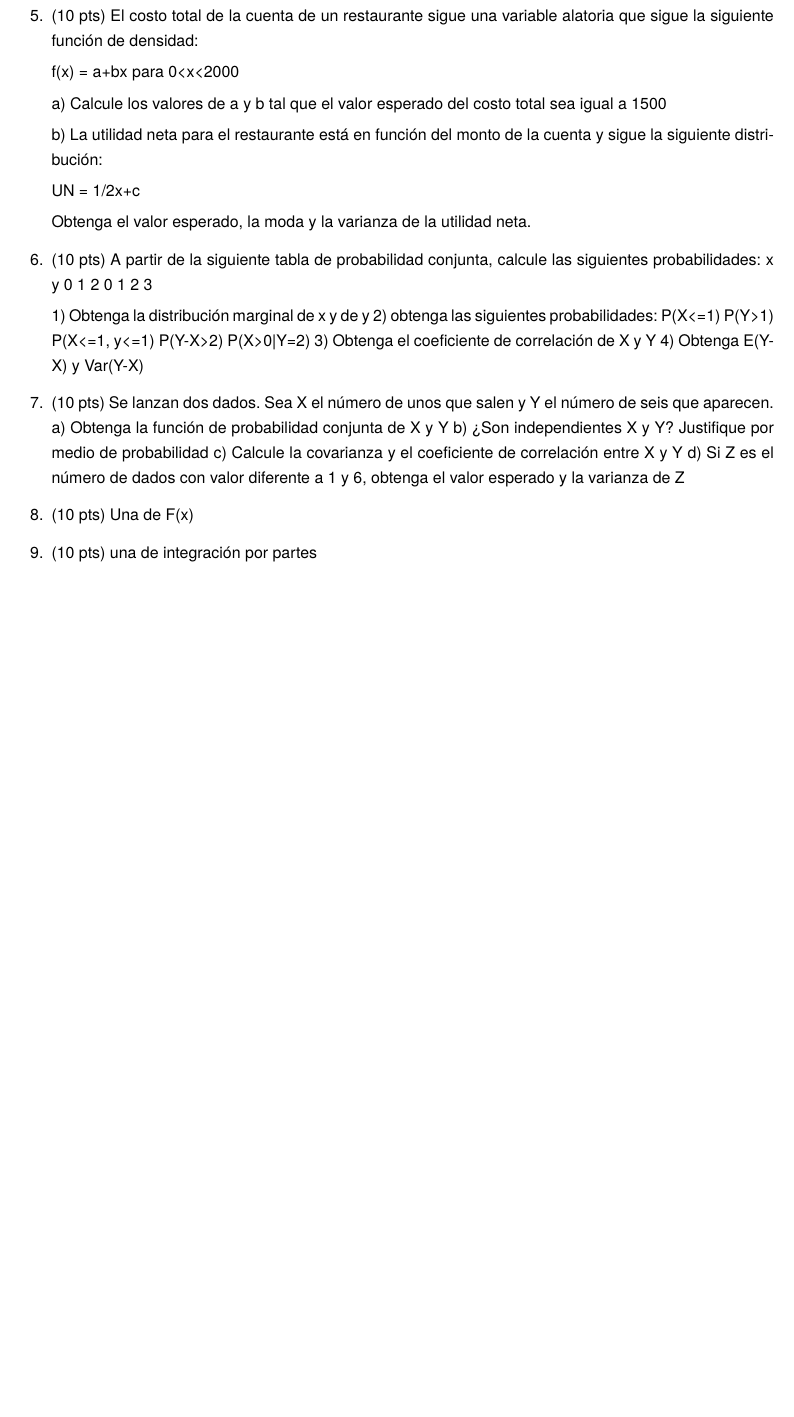
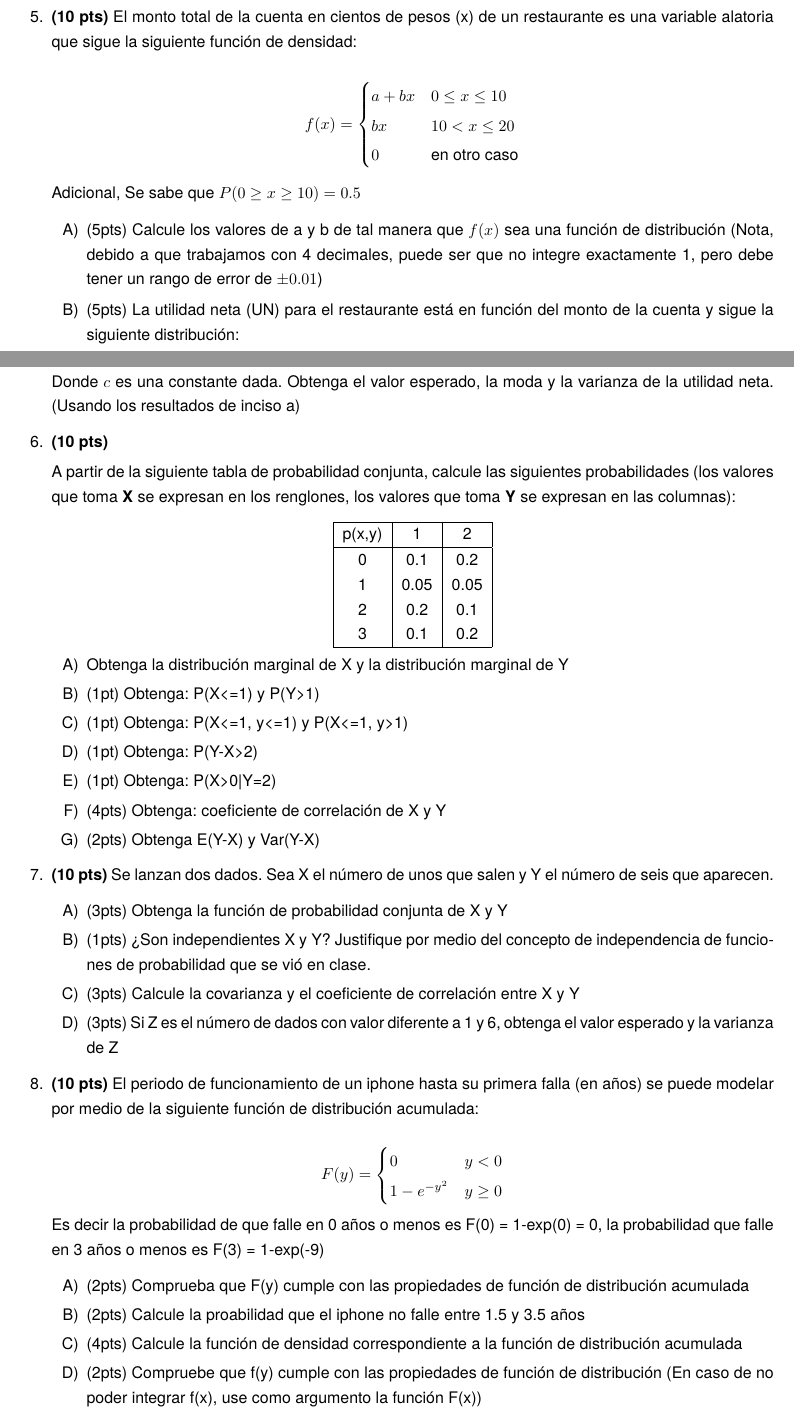
Before and after one commit to savrgg/class_ITAM_estadistica1, a LaTeX problem sheet (prev_exams/202102-2000-parcial2.tex): part of page 2 of 2 before the commit and two parts of pages 2 and 3 of 3 after it, the two joined at a grey line, cut so that both start at the same text, the shorter picture padded with empty space. The pictures show the PDF file prev_exams/202102-2000-parcial2.pdf that the author committed with the source.

Commit message:
segundo examen parcial

```diff
--- a/prev_exams/202102-2000-parcial2.tex
+++ b/prev_exams/202102-2000-parcial2.tex
@@ -111,16 +115,8 @@
+\end{enumerate}
 
 El costo de la obra está en función del tiempo, por lo que a menor tiempo de obra se incurren en mayores costos. En particular, se puede modelar la función del costo como:
 
-C(T) = 10T**2+1000T+505
 
-Calcule el valor esperado y la varianza del costo. Interpreta
+$$C(T) = 10T^2+1000T+505$$
 
-\question (10 pts)
-Una marca de whisky llamada Juanito Caminante cuenta con distintas submarcas que se venden de acuerdo a la siguiente distribución de probabilidad f(x). Adicional, se presenta el ingreso por botella:
 
-Submarca, probabilidad, ingreso por botella
-Paliacate rojo c/2! 300
-Paliacate negro c/3! 800
-Paliacate dorado c/3! 1200
-Paliacate verde c/4! 1800
-Paliacate azul c/5! 5000
@@ -127 +127,2 @@ Paliacate azul c/5! 5000
+\end{enumerate}
 
@@ -129 +130,3 @@ a) Obtenga el valor de c que hace que f(x) sea una función de distribución.
 
+\question \textbf{(10 pts)}
+Una marca de whisky llamada Juanito Caminante cuenta con distintas submarcas que se venden de acuerdo a la siguiente distribución de probabilidad f(x). Adicional, se presentan los ingresos por botella:
@@ -131,2 +133,4 @@ b) Obtenga el valor esperado del costo por botella y la varianza del costo por b
 
-c) Si se venden 1000 botellas al dia, encuentre el ingreso esperado para un día de venta
+\begin{center}
+\begin{tabular}{ |c|c|c|c| }
+\hline
@@ -133,10 +146,5 @@ c) Si se venden 1000 botellas al dia, encuentre el ingreso esperado para un día
+\end{center}
 
-\question (10 pts)
-Un alumno de una prestigiosa universidad decide ir a una fiesta de Halloween. El número de refrescos que tomará en toda la fiesta sigue la siguiente distribución:
 
-x p(x)
-1 0.1
-2 0.2
-3 0.25
-4 0.2
-5 0.25
+\begin{enumerate}[label=\Alph*)]
+\item (2pts) Obtenga el valor de k que hace que f(x) sea una función de distribución.
@@ -143,2 +154,3 @@ x p(x)
+\end{enumerate}
 
-a) Encuentre el valor esperado, la moda, la mediana y la desviación estándar del número de refrescos
+\question \textbf{(10 pts)}
@@ -147 +159,3 @@ b) Grafique la función de probabilidad
 
+\begin{center}
+\begin{tabular}{ |c|c|c|c| }
@@ -149,2 +171,3 @@ c) Obtenga la función de probabilidad acumulada y grafíquela
+\end{tabular}
+\end{center}
 
-\question (10 pts)
@@ -152,2 +178,2 @@ El consumo diario de croquetas de Colmillo sigue la siguiente función de distri
+\end{enumerate}
 
-Kxe**(-x/5)
@@ -158,34 +184,44 @@ c) Si para un dia particular solo se tienen xx kilos de croqueta, ¿Cuál es la
+f(x) =
+     \begin{cases}
+       Kxe^{-\frac{x}{5}} & x \geq 0\\
+       0 & \text{en otro caso} \\
+     \end{cases}
+\]
+$$$$
 
-\question (10 pts)
-El costo total de la cuenta de un restaurante sigue una variable alatoria que sigue la siguiente función de densidad:
+\begin{enumerate}[label=\Alph*)]
+\item (6pts) Determine el valor de k para que f(x) sea una función de distribución
+\item (6pts) Obtenga la función de probabilidad acumulada. Compruebe que si X = límite inferior y Y = límite superior, entonces F(X) = 0 y F(Y) = 1
+\item (3pts) Si para un mes particular solo se tienen 25 kilos de croqueta, ¿Cuál es la probabilidad que las croquetas sean insuficientes para colmillo?
+\end{enumerate}
 
-f(x) = a+bx  para 0<x<2000
+\question \textbf{(10 pts)}
+El monto total de la cuenta en cientos de pesos (x) de un restaurante es una variable alatoria que sigue la siguiente función de densidad:
 
-a) Calcule los valores de a y b tal que el valor esperado del costo total sea igual a 1500
 
-b) La utilidad neta para el restaurante está en función del monto de la cuenta y sigue la siguiente distribución:
+\[
+f(x) =
+     \begin{cases}
+       a+bx & 0 \leq x \leq 10\\
+       bx & 10 < x \leq 20\\
+       0 & \text{en otro caso} \\
+     \end{cases}
+\]
 
-UN = 1/2x+c
+Adicional, Se sabe que $P(0 \geq x \geq 10) = 0.5$
 
-Obtenga el valor esperado, la moda y la varianza de la utilidad neta.
+\begin{enumerate}[label=\Alph*)]
+\item (5pts) Calcule los valores de a y b de tal manera que $f(x)$ sea una función de distribución (Nota, debido a que trabajamos con 4 decimales, puede ser que no integre exactamente 1, pero debe tener un rango de error de $\pm 0.01$)
+\item (5pts) La utilidad neta (UN) para el restaurante está en función del monto de la cuenta y sigue la siguiente distribución:
+\end{enumerate}
+$$ UN(X) = \frac{X}{2}-c $$
 
-\question (10 pts)
-A partir de la siguiente tabla de probabilidad conjunta, calcule las siguientes probabilidades:
-     x
-y  0 1 2
-0
-1
-2
-3
+Donde $c$ es una constante dada. Obtenga el valor esperado, la moda y la varianza de la utilidad neta. (Usando los resultados de inciso a)
 
-1) Obtenga la distribución marginal de x y de y
-2) obtenga las siguientes probabilidades:
-P(X<=1)
-P(Y>1)
-P(X<=1, y<=1)
-P(Y-X>2)
-P(X>0|Y=2)
-3) Obtenga el coeficiente de correlación de X y Y
-4) Obtenga E(Y-X) y Var(Y-X)
+\question \textbf{(10 pts)}
 
-\question (10 pts)
+A partir de la siguiente tabla de probabilidad conjunta, calcule las siguientes probabilidades (los valores que toma \textbf{X} se expresan en los renglones, los valores que toma \textbf{Y} se expresan en las columnas):
+
+\begin{center}
+\begin{tabular}{ |c|c|c| }
+\hline
@@ -192,25 +235,44 @@ P(X>0|Y=2)
+\end{tabular}
+\end{center}
+
+\begin{enumerate}[label=\Alph*)]
+\item Obtenga la distribución marginal de X y la distribución marginal de Y
+\item (1pt) Obtenga: P(X<=1) y P(Y>1)
+\item (1pt) Obtenga: P(X<=1, y<=1) y P(X<=1, y>1)
+\item (1pt) Obtenga: P(Y-X>2)
+\item (1pt) Obtenga: P(X>0|Y=2)
+\item (4pts) Obtenga: coeficiente de correlación de X y Y
+\item (2pts) Obtenga E(Y-X) y Var(Y-X)
+\end{enumerate}
+
+\question \textbf{(10 pts)}
 Se lanzan dos dados. Sea X el número de unos que salen y Y el número de seis que aparecen.
-a) Obtenga la función de probabilidad conjunta de X y Y
-b) ¿Son independientes X y Y? Justifique por medio de probabilidad
-c) Calcule la covarianza y el coeficiente de correlación entre X y Y
-d) Si Z es el número de dados con valor diferente a 1 y 6, obtenga el valor esperado y la varianza de Z
+\begin{enumerate}[label=\Alph*)]
+\item (3pts) Obtenga la función de probabilidad conjunta de X y Y
+\item (1pts) ¿Son independientes X y Y? Justifique por medio del concepto de independencia de funciones de probabilidad que se vió en clase.
+\item (3pts) Calcule la covarianza y el coeficiente de correlación entre X y Y
+\item (3pts) Si Z es el número de dados con valor diferente a 1 y 6, obtenga el valor esperado y la varianza de Z
+\end{enumerate}
 
-\question (10 pts)
+\question \textbf{(10 pts)}
 El periodo de funcionamiento de un iphone hasta su primera falla (en años) se puede modelar por medio de la siguiente función de distribución acumulada:
 
-F(y) = 0 para y<0, 1-exp(-y**2) para y >=0
+\[
+F(y) =
+     \begin{cases}
+       0 & y<0\\
+      1-e^{-y^2} & y \geq 0 \\
+     \end{cases}
+\]
 
 Es decir la probabilidad de que falle en 0 años o menos es F(0) = 1-exp(0) = 0, la probabilidad que falle en 3 años o menos es F(3) = 1-exp(-9)
 
-a) Comprueba que F(y) cumple con las propiedades de función de distribución acumulada
-b) Calcule la proabilidad que el iphone no falle entre 1.5 y 3.5 años
-
-
-\question (10 pts)
-una de integración por partes
-
-
-
+\begin{enumerate}[label=\Alph*)]
+\item (2pts) Comprueba que F(y) cumple con las propiedades de función de distribución acumulada
+\item (2pts) Calcule la proabilidad que el iphone no falle entre 1.5 y 3.5 años
+\item (4pts) Calcule la función de densidad correspondiente a la función de distribución acumulada
+\item (2pts) Compruebe que f(y) cumple con las propiedades de función de distribución (En caso de no poder integrar f(x), use como argumento la función F(x))
+\end{enumerate}
 
 
 \end{questions}
```
Also changed, not shown: prev_exams/202102-2000-parcial2_2.tex (added, +150 -0 lines), prev_exams/202102-2000-parcial2.pdf, prev_exams/202102-2000-parcial2.tex (61 more changed lines).
